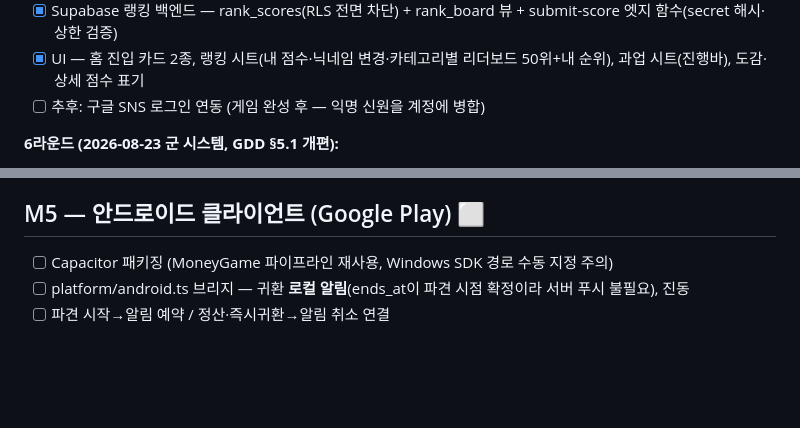
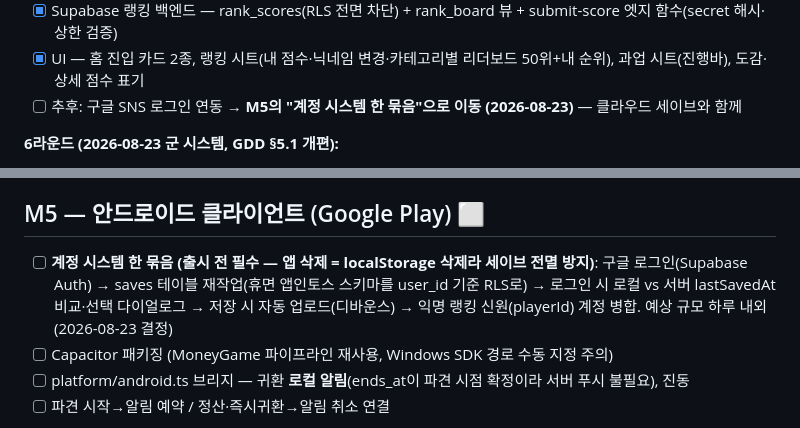
Before and after one commit to tngus842655/NewWorld, a Markdown page: docs/ROADMAP.md, 2 parts joined by grey strips. GitHub-like rendering; blank space fills up the shorter version.

Commit message:
ROADMAP: M5에 계정 시스템 한 묶음 항목 추가 (구글 로그인 + 클라우드 세이브 + 신원 병합)
Co-Authored-By: Claude Fable 5 <noreply@anthropic.com>

```diff
--- a/docs/ROADMAP.md
+++ b/docs/ROADMAP.md
@@ -139,7 +139,7 @@
 - [x] 점수 산식 core/score.ts — 카테고리 원정·몬스터·유물·과업·전투력·종합 (부자·합성·전설 제외 결정)
 - [x] Supabase 랭킹 백엔드 — rank_scores(RLS 전면 차단) + rank_board 뷰 + submit-score 엣지 함수(secret 해시·상한 검증)
 - [x] UI — 홈 진입 카드 2종, 랭킹 시트(내 점수·닉네임 변경·카테고리별 리더보드 50위+내 순위), 과업 시트(진행바), 도감·상세 점수 표기
-- [ ] 추후: 구글 SNS 로그인 연동 (게임 완성 후 — 익명 신원을 계정에 병합)
+- [ ] 추후: 구글 SNS 로그인 연동 → **M5의 "계정 시스템 한 묶음"으로 이동 (2026-08-23)** — 클라우드 세이브와 함께
 
 **6라운드 (2026-08-23 군 시스템, GDD §5.1 개편):**
 
@@ -161,6 +161,10 @@
 
 ## M5 — 안드로이드 클라이언트 (Google Play)  ⬜
 
+- [ ] **계정 시스템 한 묶음 (출시 전 필수 — 앱 삭제 = localStorage 삭제라 세이브 전멸 방지)**:
+      구글 로그인(Supabase Auth) → saves 테이블 재작업(휴면 앱인토스 스키마를 user_id 기준 RLS로)
+      → 로그인 시 로컬 vs 서버 lastSavedAt 비교·선택 다이얼로그 → 저장 시 자동 업로드(디바운스)
+      → 익명 랭킹 신원(playerId) 계정 병합. 예상 규모 하루 내외 (2026-08-23 결정)
 - [ ] Capacitor 패키징 (MoneyGame 파이프라인 재사용, Windows SDK 경로 수동 지정 주의)
 - [ ] platform/android.ts 브리지 — 귀환 **로컬 알림**(ends_at이 파견 시점 확정이라 서버 푸시 불필요), 진동
 - [ ] 파견 시작→알림 예약 / 정산·즉시귀환→알림 취소 연결
```
